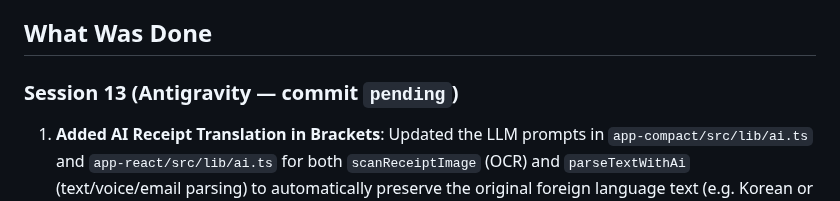
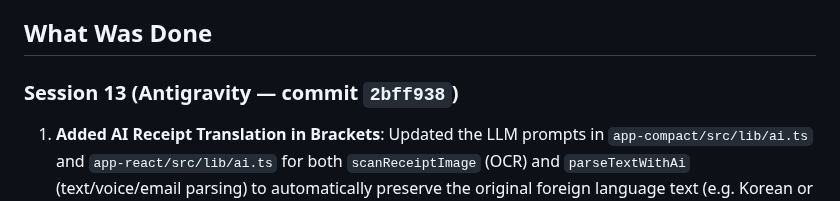
Before and after one commit to jd92-beep/travel-expense, a Markdown page: HANDOVER.md, the part around the change. Rendered like a GitHub page.

Commit message:
Update HANDOVER.md with final Session 13 commit hash

```diff
--- a/HANDOVER.md
+++ b/HANDOVER.md
@@ -7,7 +7,7 @@
 
 ## What Was Done
 
-### Session 13 (Antigravity — commit `pending`)
+### Session 13 (Antigravity — commit `2bff938`)
 1. **Added AI Receipt Translation in Brackets**: Updated the LLM prompts in `app-compact/src/lib/ai.ts` and `app-react/src/lib/ai.ts` for both `scanReceiptImage` (OCR) and `parseTextWithAi` (text/voice/email parsing) to automatically preserve the original foreign language text (e.g. Korean or Japanese) and append its translation in brackets right next to it (e.g. `편의점 (Convenience Store)`).
 2. **Settings Version Bump to v0.1.2**: Bumped version to `0.1.2` in `app-compact/package.json` and updated the `buildLabel` in `app-compact/src/tabs/Settings.tsx` to `v0.1.2`.
 3. **Verified and E2E Smoke Tested**: Successfully ran TypeScript typecheck and Vite build in both React and Compact subdirectories. Confirmed that both `smoke:production-gate` in `app-compact` and `smoke:ai-routing` in `app-react` pass 100% without regression.
```
